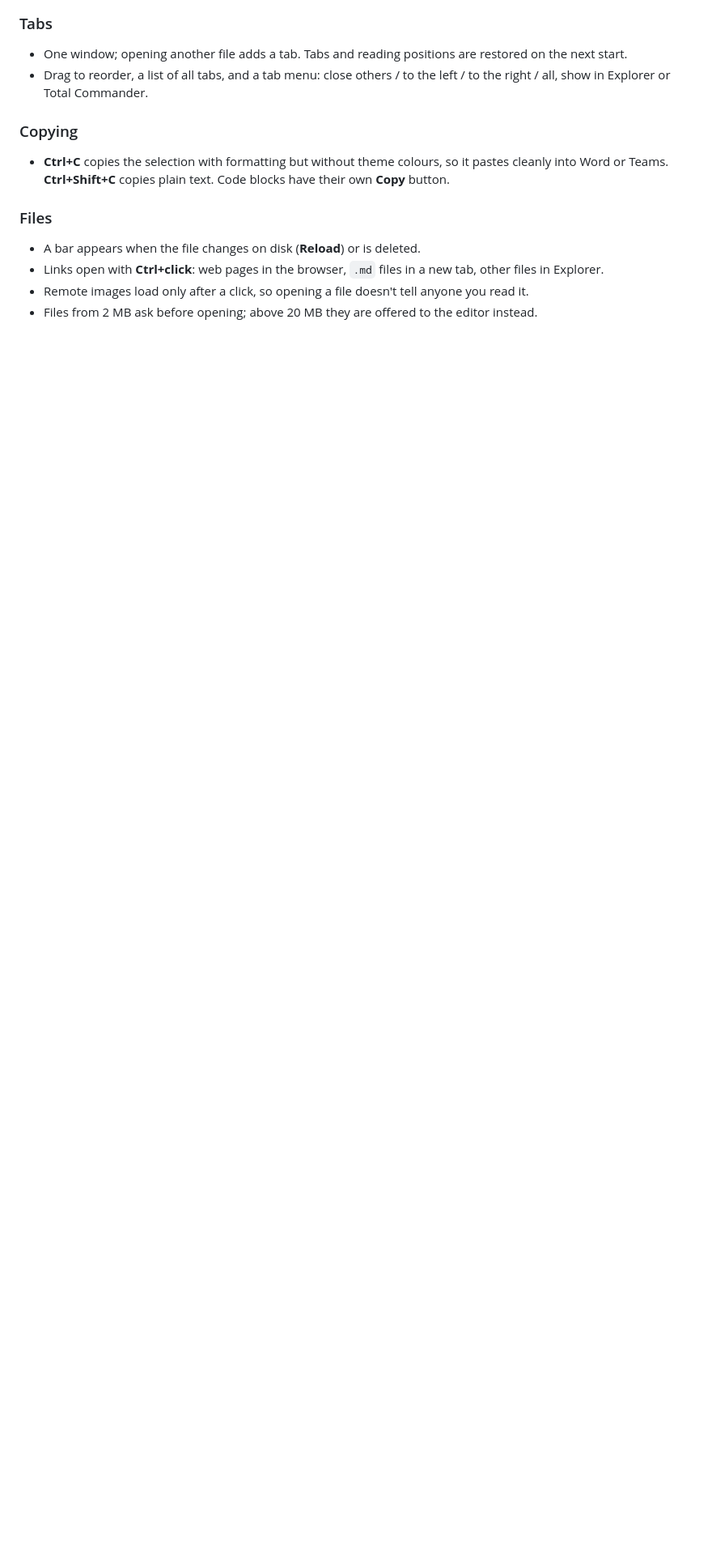
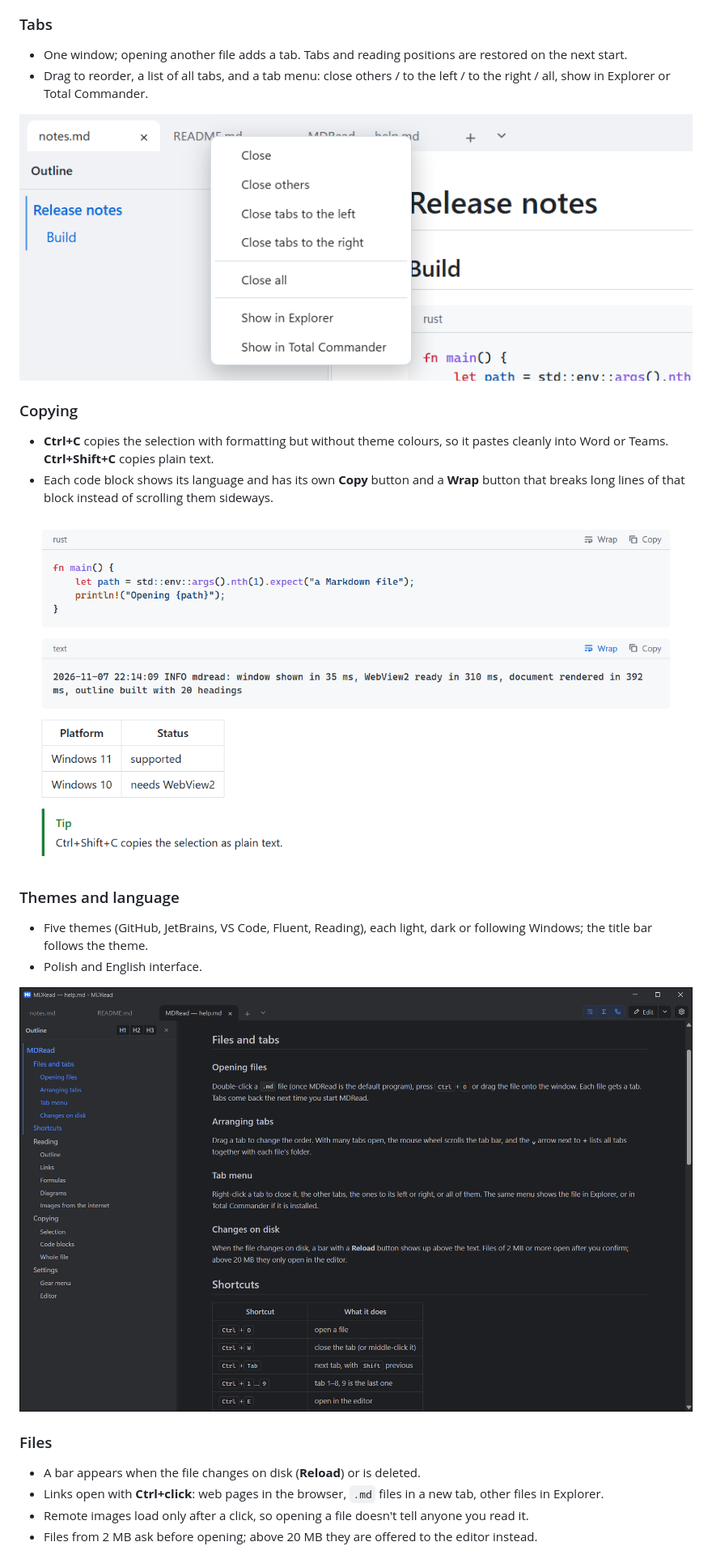
Before and after one commit to jacekkarczmarczyk/mdread, a Markdown page: README.md, the part around one of its changes. Shown at 81% size. Drawn GitHub-style; pictures changed too: docs/screenshots/code.png (added), docs/screenshots/dark.png (added), docs/screenshots/tab-menu.png (added); blank space fills up the shorter version.

Commit message:
docs: README ze zrzutami ekranu, licencja MIT
MDR-47
MDR-46

```diff
--- a/README.md
+++ b/README.md
@@ -25,10 +32,24 @@ and sanitised by [ammonia](https://github.com/rust-ammonia/ammonia).
 - Drag to reorder, a list of all tabs, and a tab menu: close others / to the left / to the right / all,
   show in Explorer or Total Commander.
 
+![The tab menu](docs/screenshots/tab-menu.png)
+
 ### Copying
 
 - **Ctrl+C** copies the selection with formatting but without theme colours, so it pastes cleanly into
-  Word or Teams. **Ctrl+Shift+C** copies plain text. Code blocks have their own **Copy** button.
+  Word or Teams. **Ctrl+Shift+C** copies plain text.
+- Each code block shows its language and has its own **Copy** button and a **Wrap** button that breaks
+  long lines of that block instead of scrolling them sideways.
+
+![Code blocks with the Wrap and Copy buttons (the second one wrapped), a table and an alert](docs/screenshots/code.png)
+
+### Themes and language
+
+- Five themes (GitHub, JetBrains, VS Code, Fluent, Reading), each light, dark or following Windows;
+  the title bar follows the theme.
+- Polish and English interface.
+
+![The help page in the JetBrains dark theme](docs/screenshots/dark.png)
 
 ### Files
 
```
Also changed, not shown: other parts of README.md (+16 -4 lines), docs/screenshots/formulas-diagrams.png (added), docs/screenshots/outline.png (added), docs/screenshots/overview.png (added), 1 other file.
